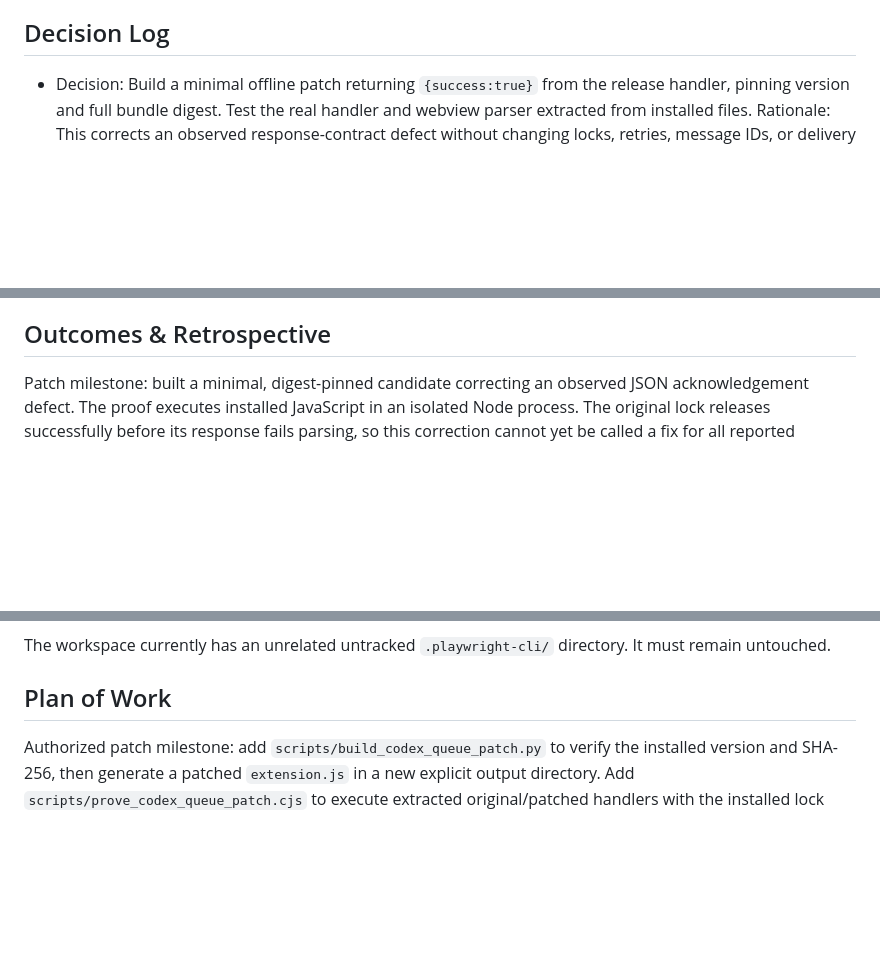
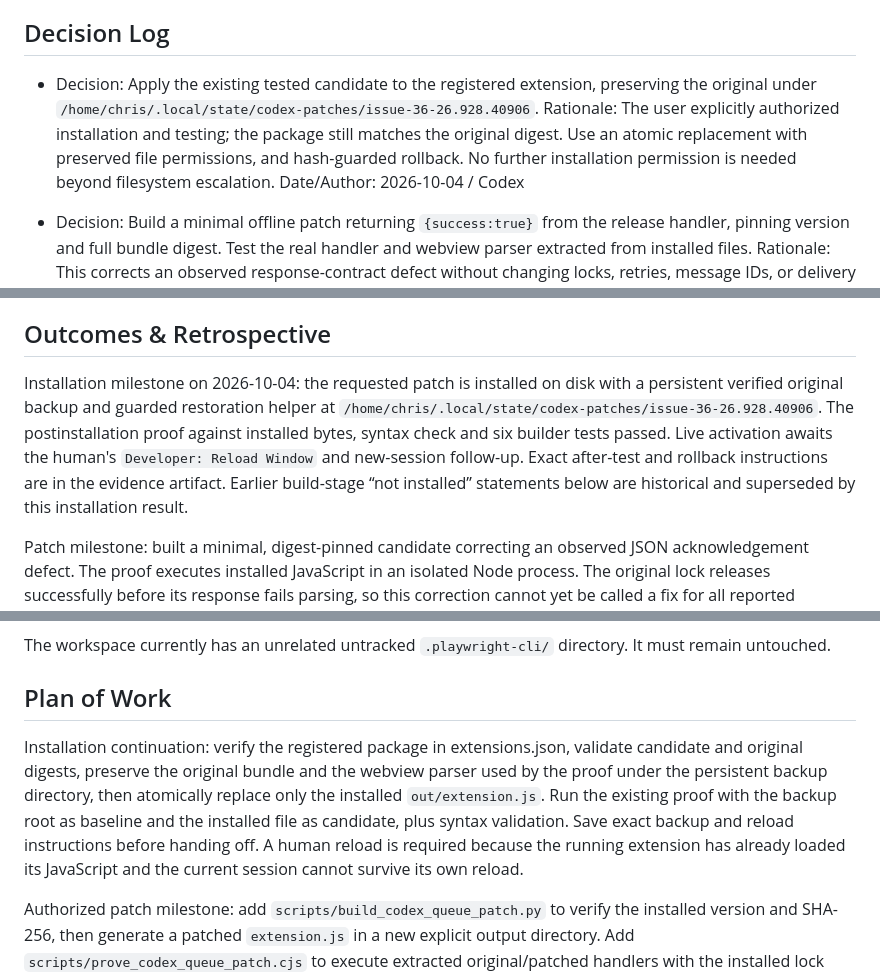
Before and after one commit to successbycs/ShortList, a Markdown page: .agent/execplans/2026-10-02-diagnose-client-message-delivery.md, 3 parts joined by grey strips. GitHub-like rendering; blank space fills up the shorter version.

Commit message:
docs: record queue patch installation and reload handoff

```diff
--- a/.agent/execplans/2026-10-02-diagnose-client-message-delivery.md
+++ b/.agent/execplans/2026-10-02-diagnose-client-message-delivery.md
@@ -61,6 +71,14 @@ exact verification gap in the Issue.
   Evidence: `gh issue view 26683 --repo openai/codex --json url,state,createdAt,updatedAt,closedAt,labels,comments,title` on 2026-10-02; source link recorded in the evidence artifact.
 
 ## Decision Log
+
+- Decision: Apply the existing tested candidate to the registered extension,
+  preserving the original under `/home/chris/.local/state/codex-patches/issue-36-26.928.40906`.
+  Rationale: The user explicitly authorized installation and testing; the
+  package still matches the original digest. Use an atomic replacement with
+  preserved file permissions, and hash-guarded rollback. No further installation
+  permission is needed beyond filesystem escalation.
+  Date/Author: 2026-10-04 / Codex
 
 - Decision: Build a minimal offline patch returning `{success:true}` from the
   release handler, pinning version and full bundle digest. Test the real
@@ -84,6 +102,15 @@ exact verification gap in the Issue.
   Date/Author: 2026-10-02 / Codex
 
 ## Outcomes & Retrospective
+
+Installation milestone on 2026-10-04: the requested patch is installed on disk
+with a persistent verified original backup and guarded restoration helper at
+`/home/chris/.local/state/codex-patches/issue-36-26.928.40906`.
+The postinstallation proof against installed bytes, syntax check and six
+builder tests passed. Live activation awaits the human's `Developer: Reload
+Window` and new-session follow-up. Exact after-test and rollback instructions
+are in the evidence artifact. Earlier build-stage “not installed” statements
+below are historical and superseded by this installation result.
 
 Patch milestone: built a minimal, digest-pinned candidate correcting an observed
 JSON acknowledgement defect. The proof executes installed JavaScript in an
@@ -133,6 +160,15 @@ The workspace currently has an unrelated untracked `.playwright-cli/`
 directory. It must remain untouched.
 
 ## Plan of Work
+
+Installation continuation: verify the registered package in extensions.json,
+validate candidate and original digests, preserve the original bundle and the
+webview parser used by the proof under the persistent backup directory, then
+atomically replace only the installed `out/extension.js`. Run the existing proof
+with the backup root as baseline and the installed file as candidate, plus
+syntax validation. Save exact backup and reload instructions before handing
+off. A human reload is required because the running extension has already
+loaded its JavaScript and the current session cannot survive its own reload.
 
 Authorized patch milestone: add `scripts/build_codex_queue_patch.py` to verify
 the installed version and SHA-256, then generate a patched `extension.js` in a
```
Also changed, not shown: other parts of .agent/execplans/2026-10-02-diagnose-client-message-delivery.md (+10 -0 lines), 1 other file.
